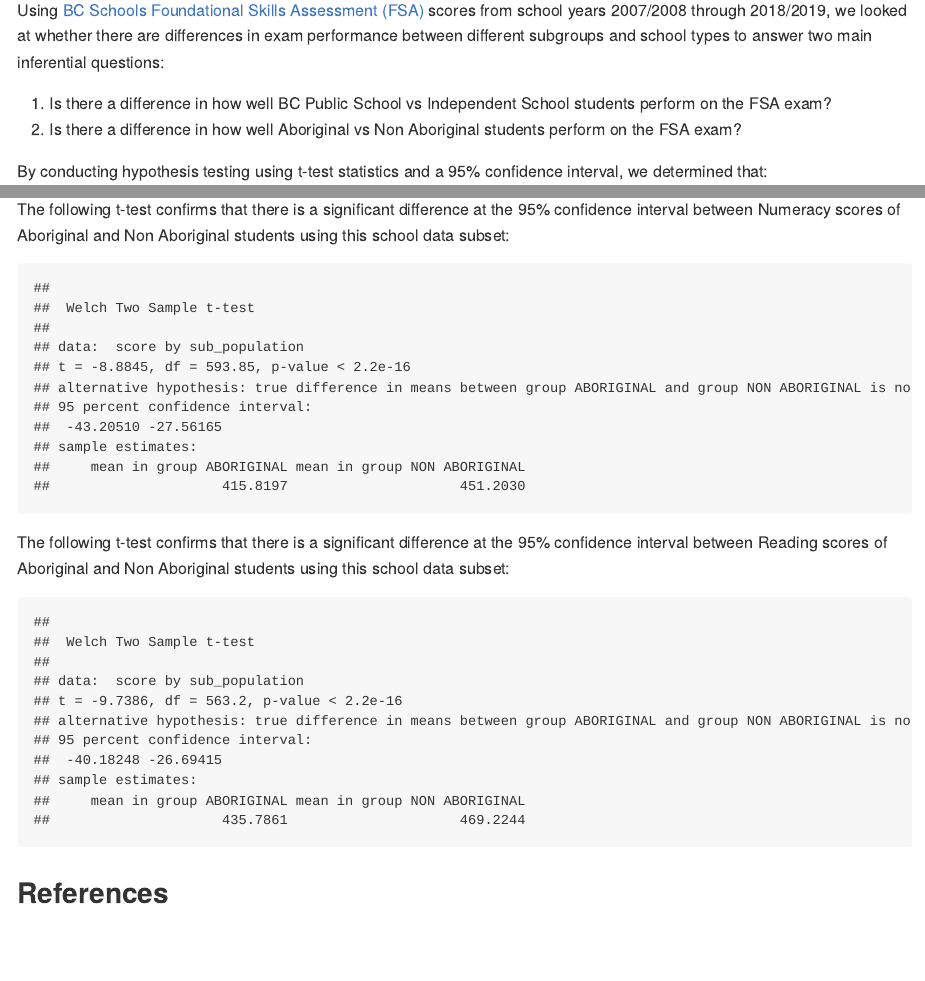
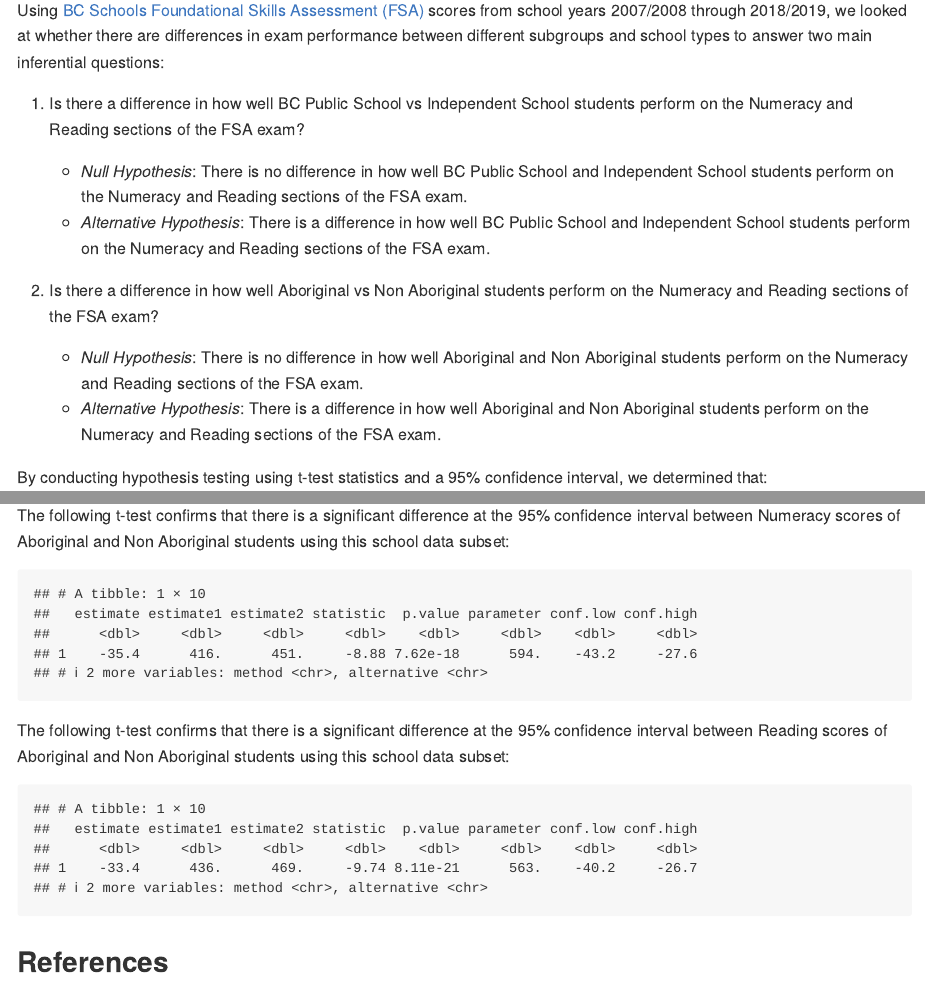
Before and after one commit to HanyingZhang/DSCI_522_Group304, an R Markdown document (doc/report.Rmd): the page in a window 1100 px wide, from 560 px down, and a second part further down, joined at a grey line. Rendered offline with R 4.5, knitr and Pandoc, with nearby package versions; some code elsewhere in the file could not run offline.

Commit message:
add changes to report.md based on peer feedback

````diff
--- a/doc/report.Rmd
+++ b/doc/report.Rmd
@@ -20,8 +21,15 @@ library(knitr)
 
 Using [BC Schools Foundational Skills Assessment (FSA)](https://catalogue.data.gov.bc.ca/dataset/bc-schools-foundation-skills-assessment-fsa-) scores from school years 2007/2008 through 2018/2019, we looked at whether there are differences in exam performance between different subgroups and school types to answer two main inferential questions:
 
-1. Is there a difference in how well BC Public School vs Independent School students perform on the FSA exam?
-2. Is there a difference in how well Aboriginal vs Non Aboriginal students perform on the FSA exam?
+1. Is there a difference in how well BC Public School vs Independent School students perform on the Numeracy and Reading sections of the FSA exam?
+
+      - *Null Hypothesis*: There is no difference in how well BC Public School and Independent School students perform on the Numeracy and Reading sections of the FSA exam.
+      - *Alternative Hypothesis*: There is a difference in how well BC Public School and Independent School students perform on the Numeracy and Reading sections of the FSA exam.
+
+2. Is there a difference in how well Aboriginal vs Non Aboriginal students perform on the Numeracy and Reading sections of the FSA exam?
+
+      - *Null Hypothesis*: There is no difference in how well Aboriginal and Non Aboriginal students perform on the Numeracy and Reading sections of the FSA exam.
+      - *Alternative Hypothesis*: There is a difference in how well Aboriginal and Non Aboriginal students perform on the Numeracy and Reading sections of the FSA exam.
 
 By conducting hypothesis testing using t-test statistics and a 95% confidence interval, we determined that:
 
@@ -229,7 +241,7 @@ filtered_data = sub_data %>%
   filter(sub_population == 'ABORIGINAL' | sub_population == 'NON ABORIGINAL') %>%
   filter(fsa_skill_code == 'Numeracy')
 
-t.test(score ~ sub_population, data = filtered_data, var.equal = FALSE)
+tidy(t.test(score ~ sub_population, data = filtered_data, var.equal = FALSE))
 ```
 
 The following t-test confirms that there is a significant difference at the 95% confidence interval between Reading scores of Aboriginal and Non Aboriginal students using this school data subset:
@@ -241,7 +253,7 @@ filtered_data = sub_data %>%
   filter(sub_population == 'ABORIGINAL' | sub_population == 'NON ABORIGINAL') %>%
   filter(fsa_skill_code == 'Reading')
 
-t.test(score ~ sub_population, data = filtered_data, var.equal = FALSE)
+tidy(t.test(score ~ sub_population, data = filtered_data, var.equal = FALSE))
 ```
 
 ## References
````
Also changed, not shown: doc/report.html (deleted), doc/report.md, doc/report.Rmd (13 more changed lines).
